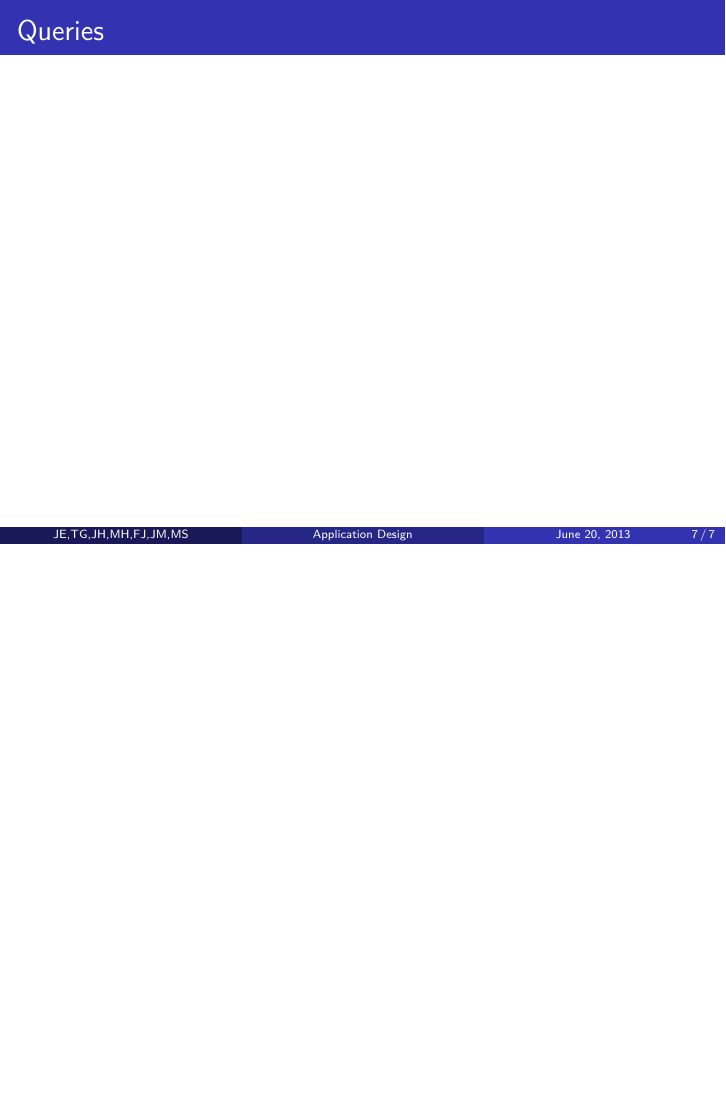
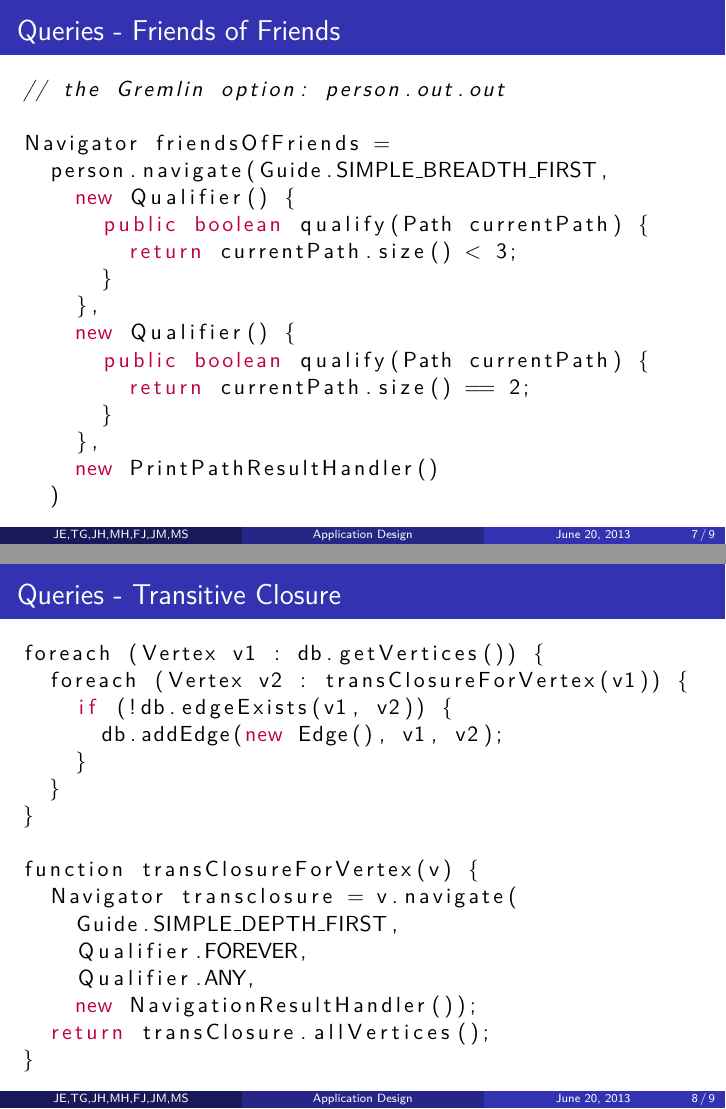
Before and after one commit to enplotz/graph_zahl, LaTeX slides (task 2.1/presentation/main.tex, which reads task 2.1/presentation/include/queries.tex): page 7 of 7 before the commit and pages 7 and 8 of 9 after it, the two joined at a grey line, the shorter picture padded with empty space. Compiled offline with pdfLaTeX.

Commit message:
Added queries (group effort).

```diff
--- a/task 2.1/presentation/include/queries.tex
+++ b/task 2.1/presentation/include/queries.tex
@@ -1,8 +1,49 @@
 %!TEX root = ../main.tex
 
-\begin{frame}
-\frametitle{Queries}
+\begin{frame}[fragile]
+\frametitle{Queries - Friends of Friends}
+
+\begin{lstlisting}
+// the Gremlin option: person.out.out
+
+Navigator friendsOfFriends =
+  person.navigate(Guide.SIMPLE_BREADTH_FIRST,
+    new Qualifier() {
+      public boolean qualify(Path currentPath) {
+        return currentPath.size() < 3;
+      }
+    },
+    new Qualifier() {
+      public boolean qualify(Path currentPath) {
+        return currentPath.size() == 2;
+      }
+    },
+    new PrintPathResultHandler()
+  )
+\end{lstlisting}
+\end{frame}
 
 
 
+\begin{frame}[fragile]
+\frametitle{Queries - Transitive Closure}
+
+\begin{lstlisting}
+foreach (Vertex v1 : db.getVertices()) {
+  foreach (Vertex v2 : transClosureForVertex(v1)) {
+    if (!db.edgeExists(v1, v2)) {
+      db.addEdge(new Edge(), v1, v2);
+    }
+  }
+}
+
+function transClosureForVertex(v) {
+  Navigator transclosure = v.navigate(
+    Guide.SIMPLE_DEPTH_FIRST,
+    Qualifier.FOREVER,
+    Qualifier.ANY,
+    new NavigationResultHandler());
+  return transClosure.allVertices();
+}
+\end{lstlisting}
 \end{frame}
```
Also changed, not shown: task 2.1/presentation/main.tex (+2 -1 lines), task 2.1/presentation/include/queries.tex (19 more changed lines).
